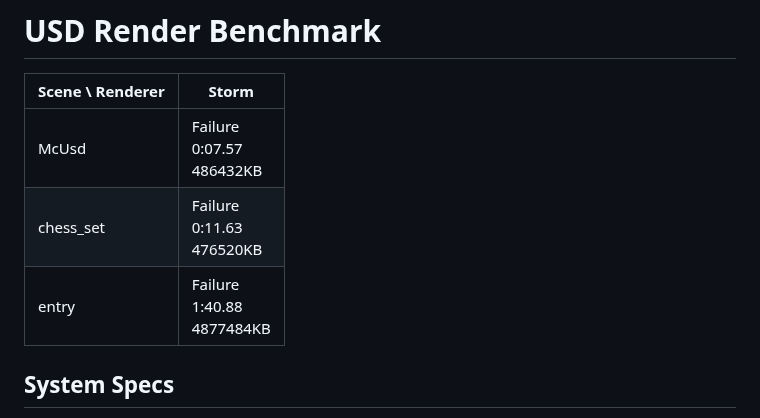
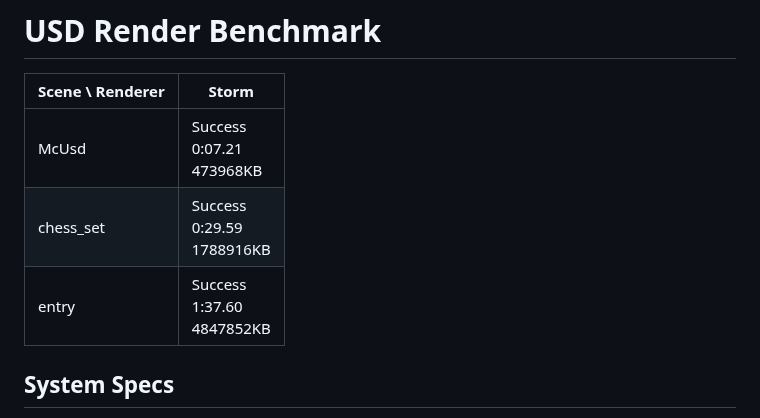
Before and after one commit to nicolaspopravka/usd-render-benchmark, a Markdown page: render_summary.md, the part around the change. GitHub-like rendering.

```diff
--- a/render_summary.md
+++ b/render_summary.md
@@ -2,8 +2,8 @@
 
 | Scene \ Renderer | Storm |
 |---|---|
-| McUsd | Failure<br>0:07.57<br>486432KB |
-| chess_set | Failure<br>0:11.63<br>476520KB |
-| entry | Failure<br>1:40.88<br>4877484KB |
+| McUsd | Success<br>0:07.21<br>473968KB |
+| chess_set | Success<br>0:29.59<br>1788916KB |
+| entry | Success<br>1:37.60<br>4847852KB |
 ## System Specs
 RunPod Secure NVIDIA RTX PRO 4000 Blackwell, 580.167.08, 24467 MiB; Rocky Linux 8.10 (Green Obsidian); Linux 6.8.0-124-generic
```
Also changed, not shown: README.md (+3 -3 lines), render_sheet.jpg, 6 other files.
